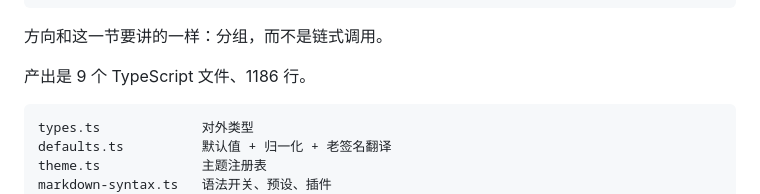
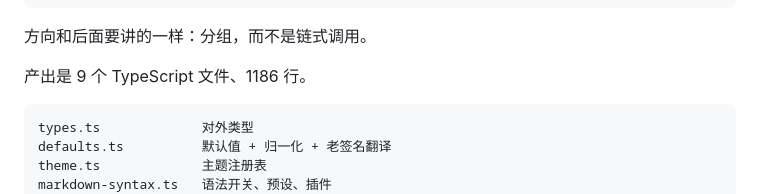
Before and after one commit to echoVic/design-patterns-for-vibe-coders, a Markdown page: dist/book.md, the part around the change. Rendered like a GitHub page.

````diff
--- a/dist/book.md
+++ b/dist/book.md
@@ -919,7 +919,7 @@ interface EditorOptions {
 }
 ```
 
-方向和这一节要讲的一样：分组，而不是链式调用。
+方向和后面要讲的一样：分组，而不是链式调用。
 
 产出是 9 个 TypeScript 文件、1186 行。
 
````
Also changed, not shown: manuscripts/07-构造函数参数越来越多.md (+1 -1 lines).
